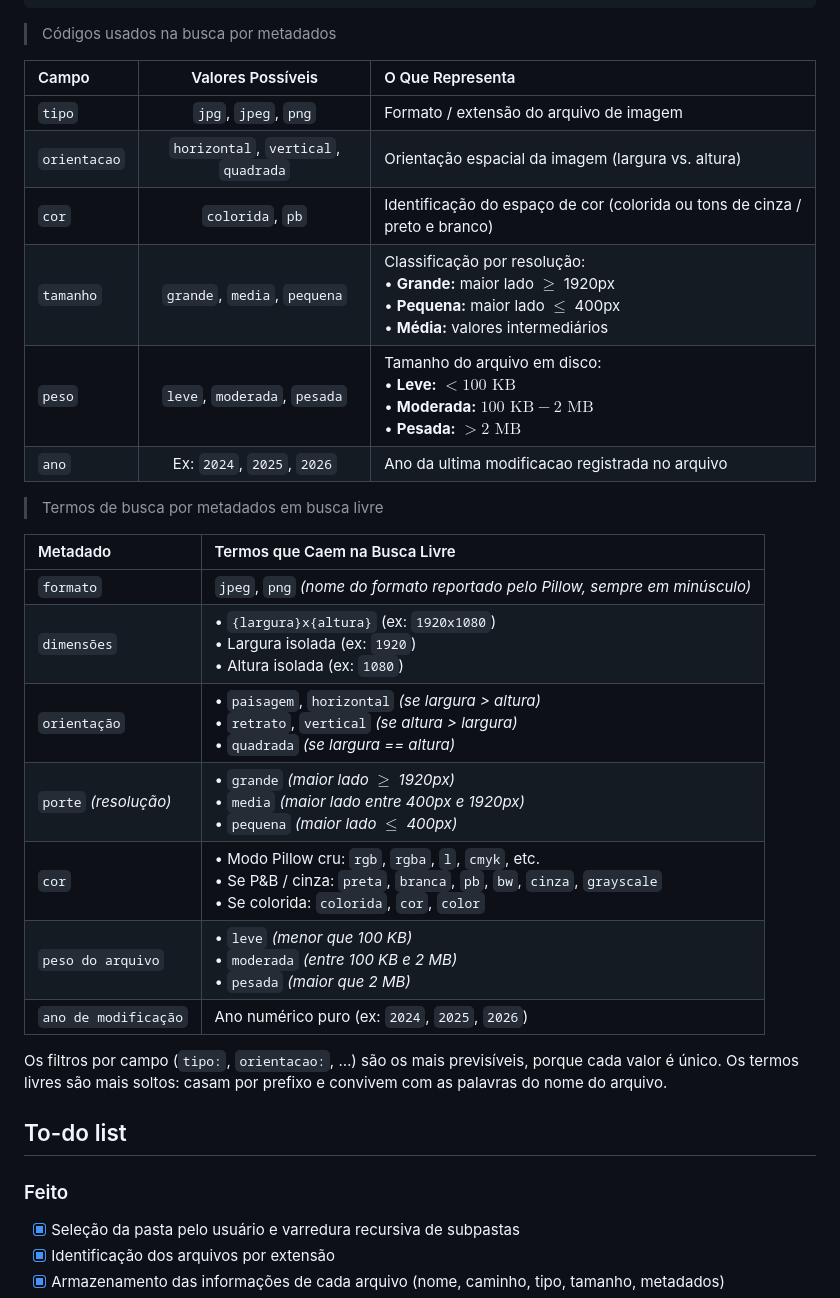
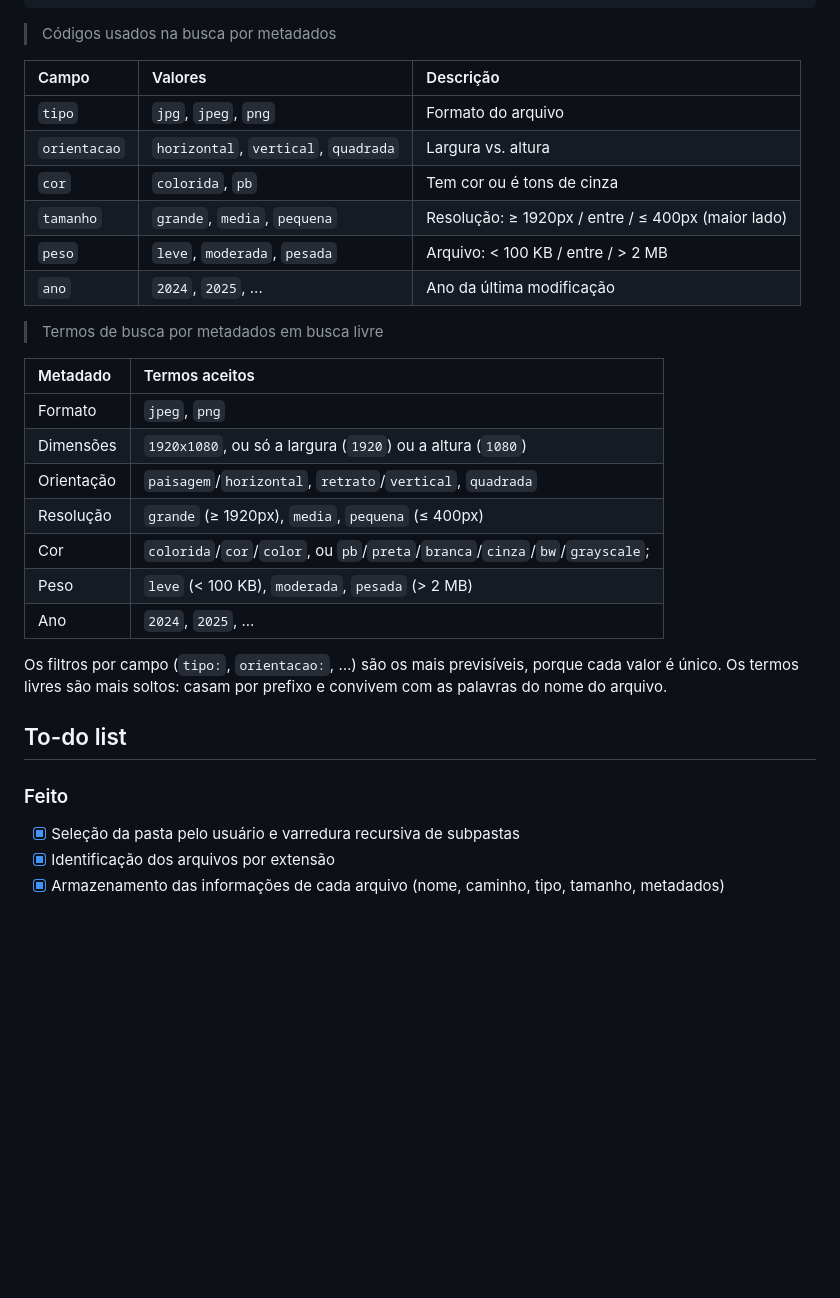
Before and after one commit to DesafiosProgramacao-CC8/CC8_2026_grupo1, a Markdown page: README.md, the part around one of its changes. Rendered like a GitHub page; blank space fills up the shorter version.

Commit message:
fix: correct formatting and improve clarity in README.md

```diff
--- a/README.md
+++ b/README.md
@@ -36,26 +36,26 @@ tipo:jpg orientacao:vertical      sem resultados se nenhuma jpg for vertical
 
 > Códigos usados na busca por metadados
 
-| Campo | Valores Possíveis | O Que Representa |
-| :--- | :---: | :--- |
-| `tipo` | `jpg`, `jpeg`, `png` | Formato / extensão do arquivo de imagem |
-| `orientacao` | `horizontal`, `vertical`, `quadrada` | Orientação espacial da imagem (largura vs. altura) |
-| `cor` | `colorida`, `pb` | Identificação do espaço de cor (colorida ou tons de cinza / preto e branco) |
-| `tamanho` | `grande`, `media`, `pequena` | Classificação por resolução:<br>• **Grande:** maior lado $\ge$ 1920px<br>• **Pequena:** maior lado $\le$ 400px<br>• **Média:** valores intermediários |
-| `peso` | `leve`, `moderada`, `pesada` | Tamanho do arquivo em disco:<br>• **Leve:** $< 100\text{ KB}$<br>• **Moderada:** $100\text{ KB} - 2\text{ MB}$<br>• **Pesada:** $> 2\text{ MB}$ |
-| `ano` | Ex: `2024`, `2025`, `2026` | Ano da ultima modificacao registrada no arquivo |
+| Campo        | Valores                              | Descrição                                          |
+| :----------- | :----------------------------------- | :------------------------------------------------- |
+| `tipo`       | `jpg`, `jpeg`, `png`                 | Formato do arquivo                                 |
+| `orientacao` | `horizontal`, `vertical`, `quadrada` | Largura vs. altura                                 |
+| `cor`        | `colorida`, `pb`                     | Tem cor ou é tons de cinza                         |
+| `tamanho`    | `grande`, `media`, `pequena`         | Resolução: ≥ 1920px / entre / ≤ 400px (maior lado) |
+| `peso`       | `leve`, `moderada`, `pesada`         | Arquivo: < 100 KB / entre / > 2 MB                 |
+| `ano`        | `2024`, `2025`, ...                  | Ano da última modificação                          |
 
 > Termos de busca por metadados em busca livre
 
-| Metadado | Termos que Caem na Busca Livre |
-| :--- | :--- |
-| `formato` | `jpeg`, `png` *(nome do formato reportado pelo Pillow, sempre em minúsculo)* |
-| `dimensões` | • `{largura}x{altura}` (ex: `1920x1080`)<br>• Largura isolada (ex: `1920`)<br>• Altura isolada (ex: `1080`) |
-| `orientação` | • `paisagem`, `horizontal` *(se largura > altura)*<br>• `retrato`, `vertical` *(se altura > largura)*<br>• `quadrada` *(se largura == altura)* |
-| `porte` *(resolução)* | • `grande` *(maior lado $\ge$ 1920px)*<br>• `media` *(maior lado entre 400px e 1920px)*<br>• `pequena` *(maior lado $\le$ 400px)* |
-| `cor` | • Modo Pillow cru: `rgb`, `rgba`, `l`, `cmyk`, etc.<br>• Se P&B / cinza: `preta`, `branca`, `pb`, `bw`, `cinza`, `grayscale`<br>• Se colorida: `colorida`, `cor`, `color` |
-| `peso do arquivo` | • `leve` *(menor que 100 KB)*<br>• `moderada` *(entre 100 KB e 2 MB)*<br>• `pesada` *(maior que 2 MB)* |
-| `ano de modificação` | Ano numérico puro (ex: `2024`, `2025`, `2026`) |
+| Metadado   | Termos aceitos                                                               |
+| :--------- | :--------------------------------------------------------------------------- |
+| Formato    | `jpeg`, `png`                                                                |
+| Dimensões  | `1920x1080`, ou só a largura (`1920`) ou a altura (`1080`)                   |
+| Orientação | `paisagem`/`horizontal`, `retrato`/`vertical`, `quadrada`                    |
+| Resolução  | `grande` (≥ 1920px), `media`, `pequena` (≤ 400px)                            |
+| Cor        | `colorida`/`cor`/`color`, ou `pb`/`preta`/`branca`/`cinza`/`bw`/`grayscale`; |
+| Peso       | `leve` (< 100 KB), `moderada`, `pesada` (> 2 MB)                             |
+| Ano        | `2024`, `2025`, ...                                                          |
 
 Os filtros por campo (`tipo:`, `orientacao:`, …) são os mais previsíveis, porque
 cada valor é único. Os termos livres são mais soltos: casam por prefixo e
@@ -64,6 +64,7 @@ convivem com as palavras do nome do arquivo.
 ## To-do list
 
 ### Feito
+
 - [x] Seleção da pasta pelo usuário e varredura recursiva de subpastas
 - [x] Identificação dos arquivos por extensão
 - [x] Armazenamento das informações de cada arquivo (nome, caminho, tipo, tamanho, metadados)
```
Also changed, not shown: other parts of README.md (+1 -0 lines).
